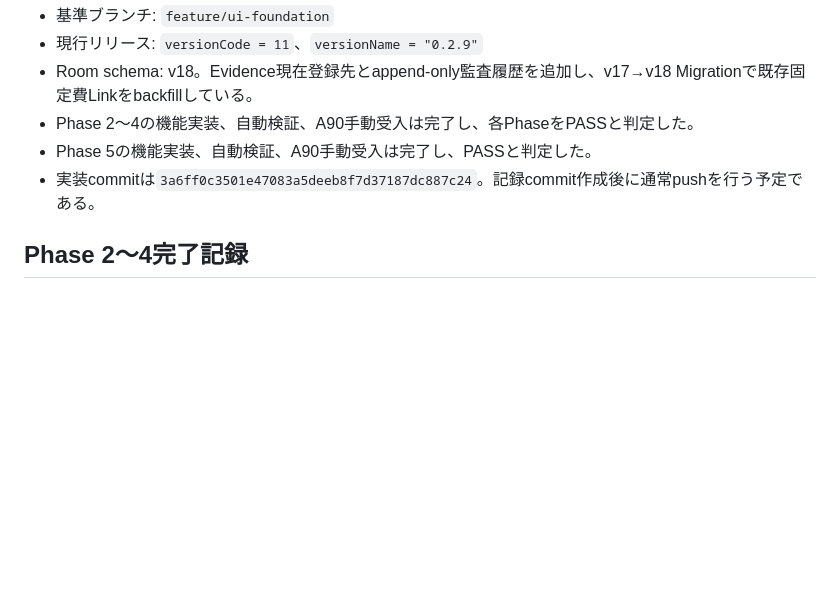
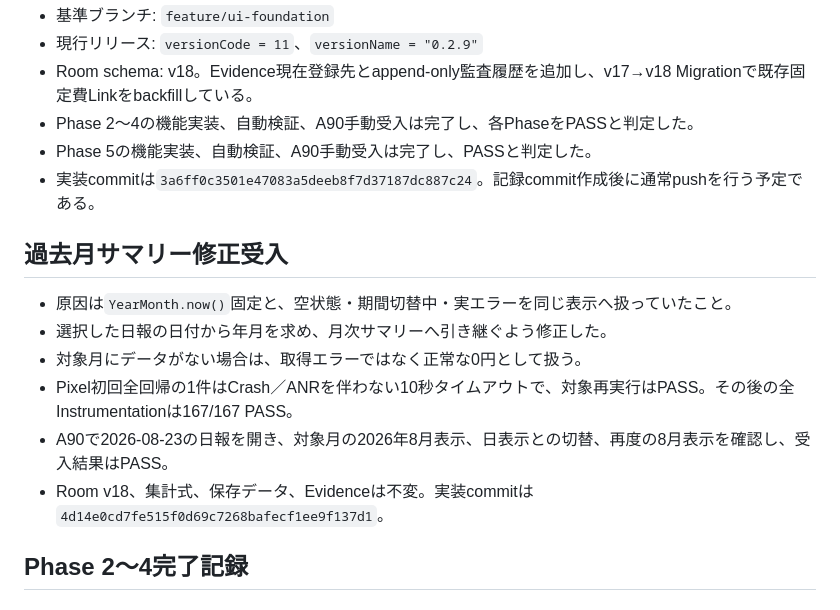
Before and after one commit to shevy3152-hub/warun-accounting, a Markdown page: DEV_STATE.md, the part around one of its changes. GitHub-like rendering; blank space fills up the shorter version.

Commit message:
docs: record selected-period summary acceptance

```diff
--- a/DEV_STATE.md
+++ b/DEV_STATE.md
@@ -10,6 +10,15 @@
 - Phase 2〜4の機能実装、自動検証、A90手動受入は完了し、各PhaseをPASSと判定した。
 - Phase 5の機能実装、自動検証、A90手動受入は完了し、PASSと判定した。
 - 実装commitは`3a6ff0c3501e47083a5deeb8f7d37187dc887c24`。記録commit作成後に通常pushを行う予定である。
+
+## 過去月サマリー修正受入
+
+- 原因は`YearMonth.now()`固定と、空状態・期間切替中・実エラーを同じ表示へ扱っていたこと。
+- 選択した日報の日付から年月を求め、月次サマリーへ引き継ぐよう修正した。
+- 対象月にデータがない場合は、取得エラーではなく正常な0円として扱う。
+- Pixel初回全回帰の1件はCrash／ANRを伴わない10秒タイムアウトで、対象再実行はPASS。その後の全Instrumentationは167/167 PASS。
+- A90で2026-08-23の日報を開き、対象月の2026年8月表示、日表示との切替、再度の8月表示を確認し、受入結果はPASS。
+- Room v18、集計式、保存データ、Evidenceは不変。実装commitは`4d14e0cd7fe515f0d69c7268bafecf1ee9f137d1`。
 
 ## Phase 2〜4完了記録
 
```
Also changed, not shown: other parts of DEV_STATE.md (+1 -1 lines).
